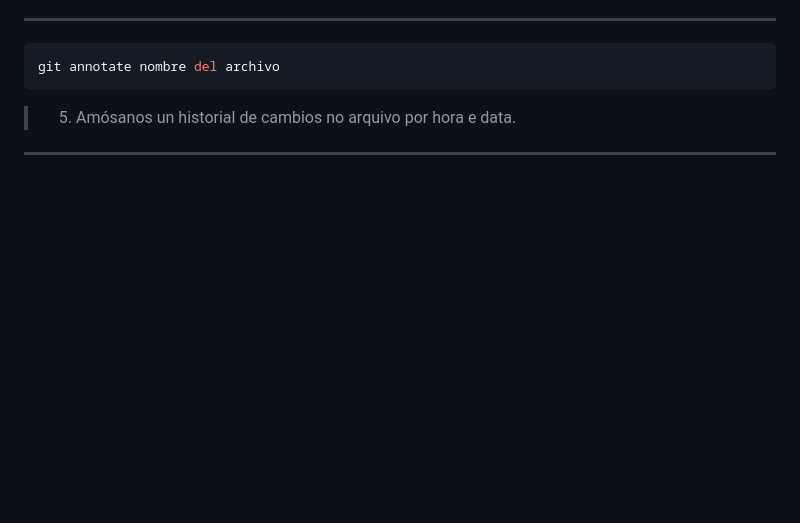
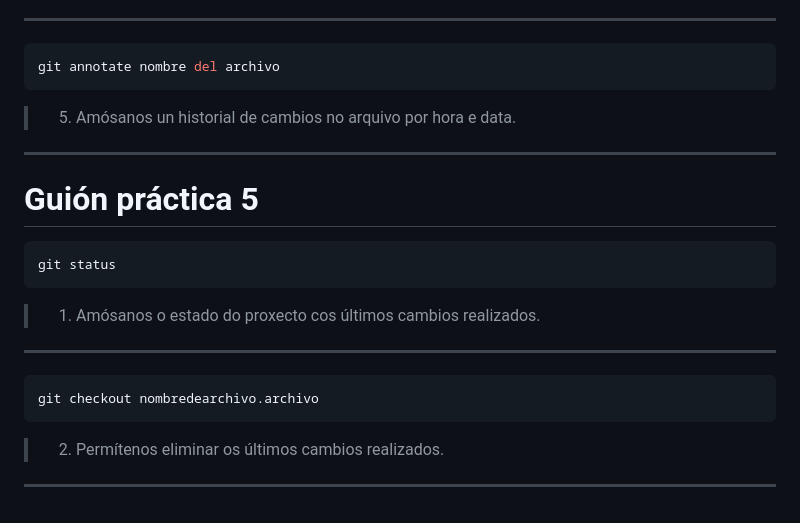
Before and after one commit to Leito131/proba-repo-paulo, a Markdown page: README.md, the part around the change. Rendered like a GitHub page; blank space fills up the shorter version.

Commit message:
Actualizado README

````diff
--- a/README.md
+++ b/README.md
@@ -102,3 +102,16 @@ git annotate nombre del archivo
 ```
 > 5. Amósanos un historial de cambios no arquivo por hora e data.
 -------------------------------------------------------------------------
+
+# Guión práctica 5
+
+```bash
+git status
+```
+> 1. Amósanos o estado do proxecto cos últimos cambios realizados.
+-------------------------------------------------------------------------
+```bash
+git checkout nombredearchivo.archivo
+```
+>2. Permítenos eliminar os últimos cambios realizados.
+-------------------------------------------------------------------------
````
